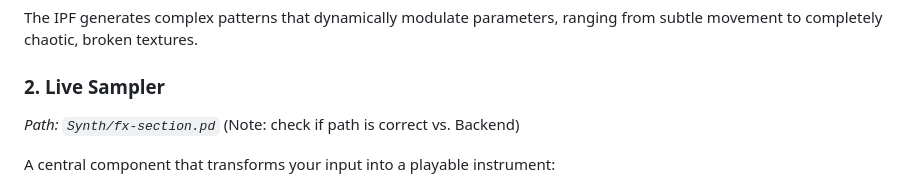
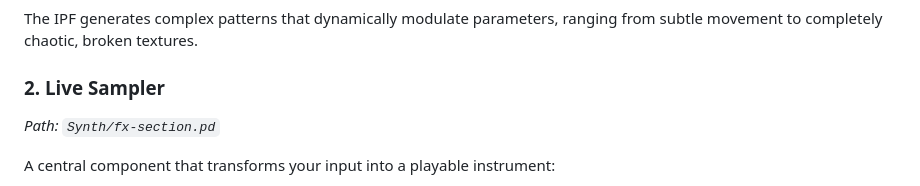
Before and after one commit to mblarndt/IPF-Pedal, a Markdown page: README.md, the part around the change. Rendered like a GitHub page.

```diff
--- a/README.md
+++ b/README.md
@@ -41,7 +41,7 @@ The effects section consists of two primary modules:
 The IPF generates complex patterns that dynamically modulate parameters, ranging from subtle movement to completely chaotic, broken textures.
 
 ### 2. Live Sampler
-*Path: `Synth/fx-section.pd`* (Note: check if path is correct vs. Backend)
+*Path: `Synth/fx-section.pd`*
 
 A central component that transforms your input into a playable instrument:
 * **Real-time detection:** Analyzes the notes you play as you play them.
```
